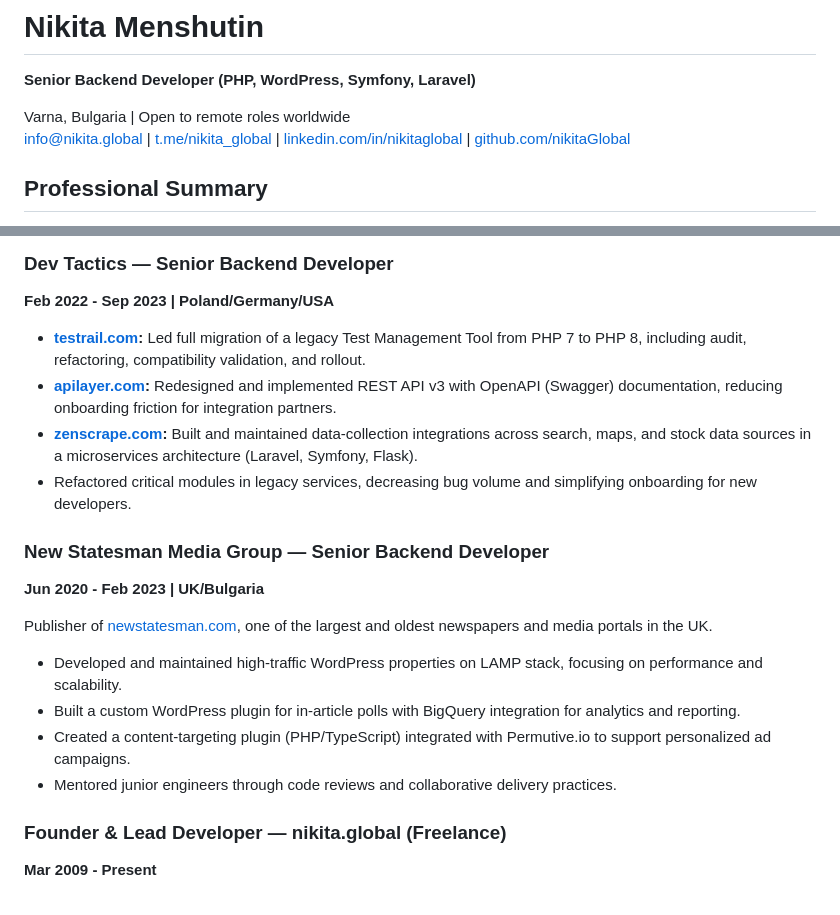
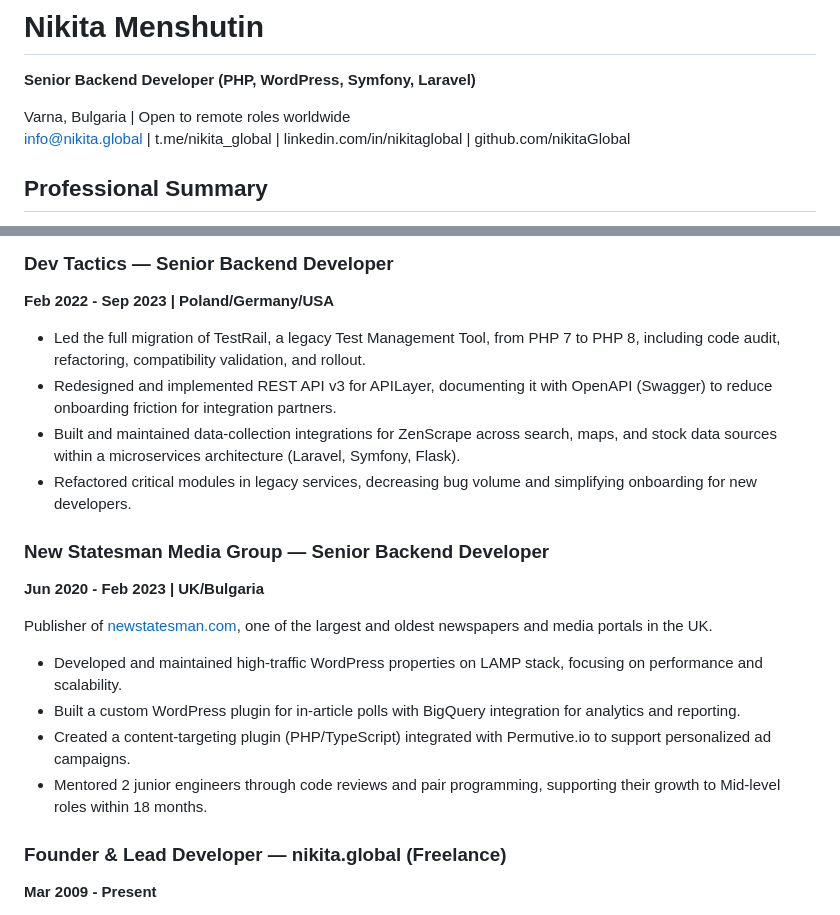
Before and after one commit to nikitaGlobal/nikitaGlobal, a Markdown page: README.md, 2 parts joined by grey strips. GitHub-like rendering.

```diff
--- a/README.md
+++ b/README.md
@@ -2,7 +2,7 @@
 **Senior Backend Developer (PHP, WordPress, Symfony, Laravel)**
 
 Varna, Bulgaria | Open to remote roles worldwide
-[info@nikita.global](mailto:info@nikita.global) | [t.me/nikita_global](https://t.me/nikita_global) | [linkedin.com/in/nikitaglobal](https://www.linkedin.com/in/nikitaglobal/) | [github.com/nikitaGlobal](https://github.com/nikitaGlobal/)
+info@nikita.global | t.me/nikita_global | linkedin.com/in/nikitaglobal | github.com/nikitaGlobal
 
 ## Professional Summary
 - 15+ years of backend development experience focused on PHP, Laravel, Symfony, and high-performance WordPress solutions.
@@ -30,9 +30,9 @@ One of the largest B2B fashion intelligence portals.
 ### Dev Tactics — Senior Backend Developer
 **Feb 2022 - Sep 2023 | Poland/Germany/USA**
 
-- **[testrail.com](https://testrail.com/):** Led full migration of a legacy Test Management Tool from PHP 7 to PHP 8, including audit, refactoring, compatibility validation, and rollout.
-- **[apilayer.com](https://apilayer.com):** Redesigned and implemented REST API v3 with OpenAPI (Swagger) documentation, reducing onboarding friction for integration partners.
-- **[zenscrape.com](https://zenscrape.com):** Built and maintained data-collection integrations across search, maps, and stock data sources in a microservices architecture (Laravel, Symfony, Flask).
+- Led the full migration of TestRail, a legacy Test Management Tool, from PHP 7 to PHP 8, including code audit, refactoring, compatibility validation, and rollout.
+- Redesigned and implemented REST API v3 for APILayer, documenting it with OpenAPI (Swagger) to reduce onboarding friction for integration partners.
+- Built and maintained data-collection integrations for ZenScrape across search, maps, and stock data sources within a microservices architecture (Laravel, Symfony, Flask).
 - Refactored critical modules in legacy services, decreasing bug volume and simplifying onboarding for new developers.
 
 ### New Statesman Media Group — Senior Backend Developer
@@ -43,7 +43,7 @@ Publisher of [newstatesman.com](https://www.newstatesman.com/), one of the large
 - Developed and maintained high-traffic WordPress properties on LAMP stack, focusing on performance and scalability.
 - Built a custom WordPress plugin for in-article polls with BigQuery integration for analytics and reporting.
 - Created a content-targeting plugin (PHP/TypeScript) integrated with Permutive.io to support personalized ad campaigns.
-- Mentored junior engineers through code reviews and collaborative delivery practices.
+- Mentored 2 junior engineers through code reviews and pair programming, supporting their growth to Mid-level roles within 18 months.
 
 ### Founder & Lead Developer — nikita.global (Freelance)
 **Mar 2009 - Present**
```
Also changed, not shown: other parts of README.md (+0 -9 lines).
